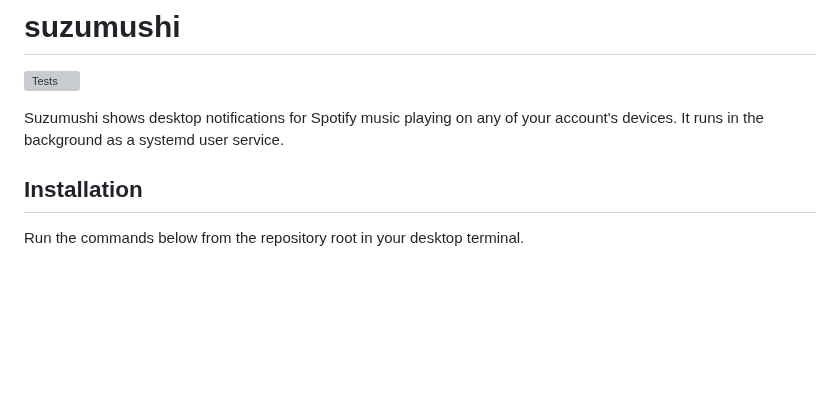
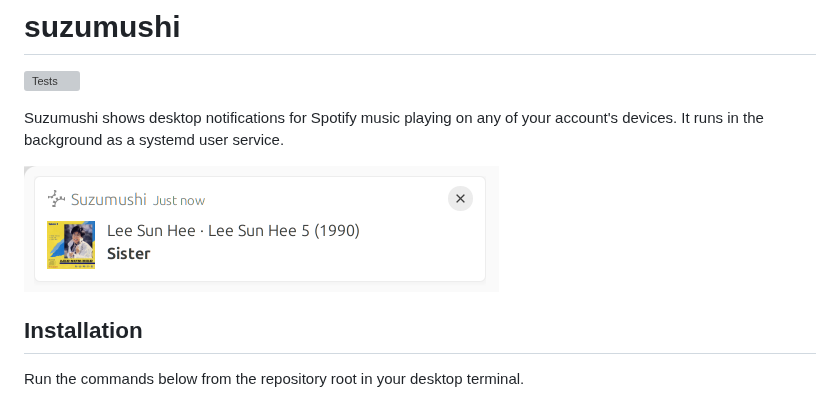
Before and after one commit to buithehoa/suzumushi, a Markdown page: README.md, the part around the change. Rendered like a GitHub page; pictures changed too: docs/images/notification.png (added); blank space fills up the shorter version; grey boxes are pictures that could not be loaded.

Commit message:
docs: add notification screenshot to README

```diff
--- a/README.md
+++ b/README.md
@@ -3,6 +3,8 @@
 [![Tests](https://github.com/buithehoa/suzumushi/actions/workflows/tests.yml/badge.svg?branch=main)](https://github.com/buithehoa/suzumushi/actions/workflows/tests.yml)
 
 Suzumushi shows desktop notifications for Spotify music playing on any of your account's devices. It runs in the background as a systemd user service.
+
+![Suzumushi notification showing album artwork, artist, album, release year, and a bold track title](docs/images/notification.png)
 
 ## Installation
 
```
